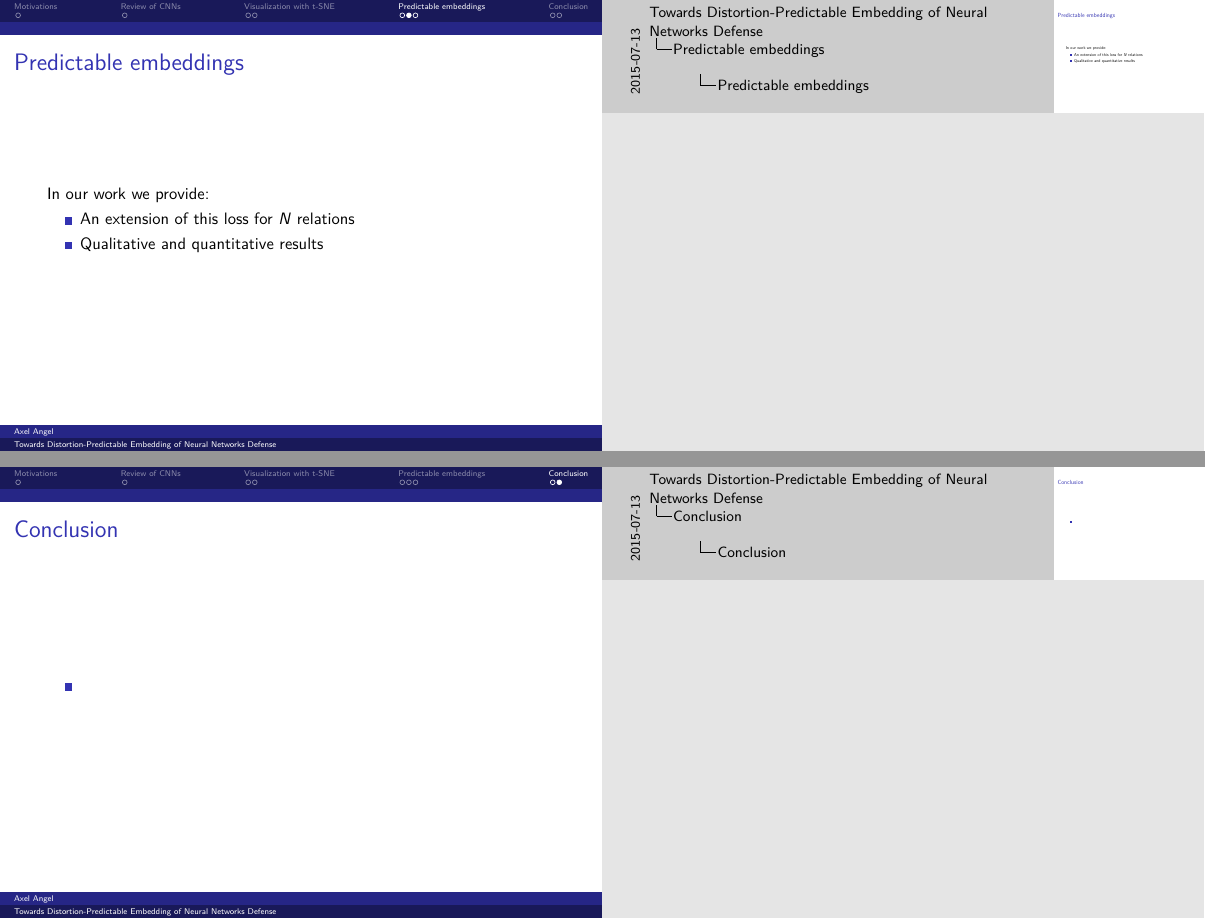
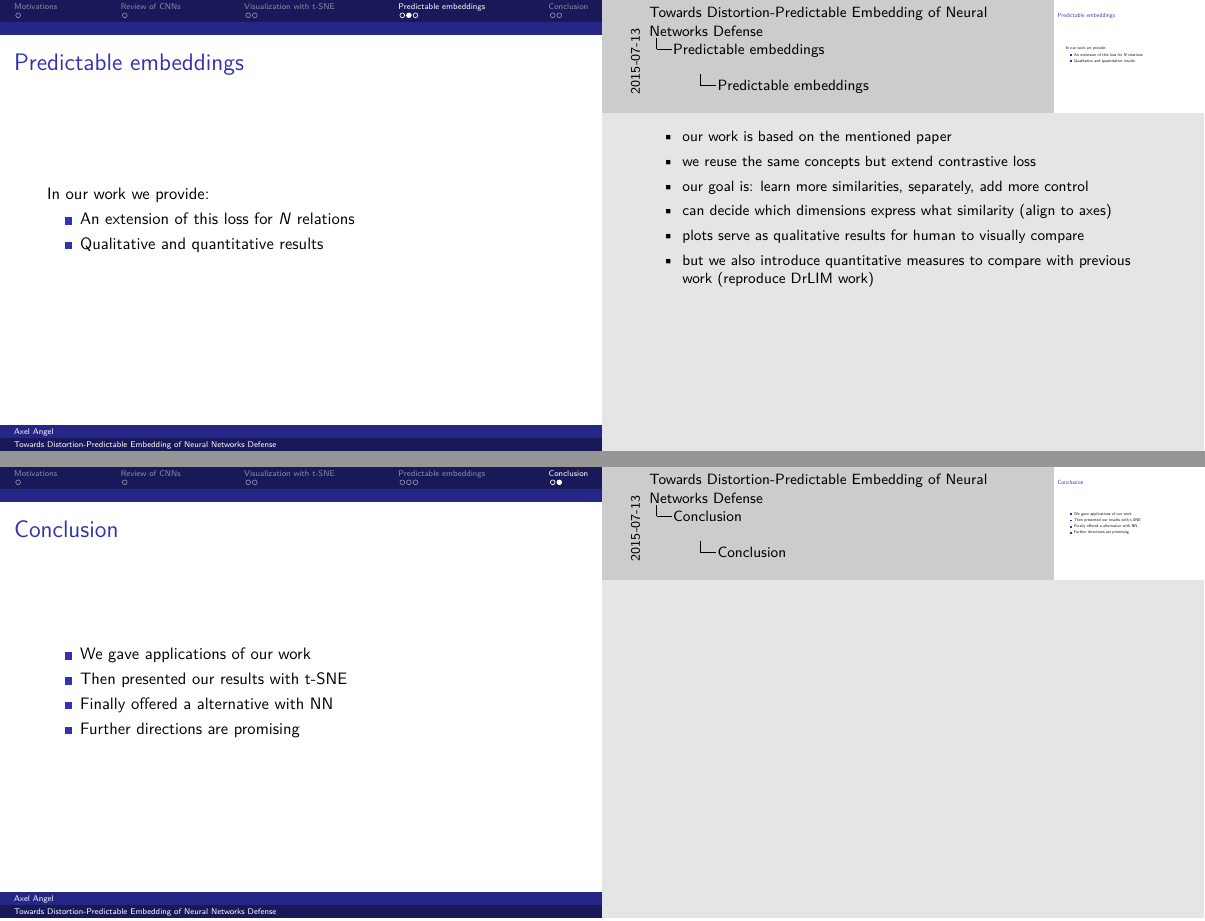
Before and after one commit to axel-angel/master-project, LaTeX slides (pres/pres.tex): pages 8 and 11 of 11, joined at a grey line. Compiled offline with pdfLaTeX.

Commit message:
pres WIP

```diff
--- a/pres/pres.tex
+++ b/pres/pres.tex
@@ -171,18 +178,30 @@
     In our work we provide:
     \begin{itemize}
         \item An extension of this loss for $N$ relations
+            % FIXME: show formula our contrastive loss
         \item Qualitative and quantitative results
     \end{itemize}
+
+    \note{\begin{itemize}
+        \item our work is based on the mentioned paper
+        \item we reuse the same concepts but extend contrastive loss
+        \item our goal is: learn more similarities, separately, add more control
+        \item can decide which dimensions express what similarity (align to axes)
+        \item plots serve as qualitative results for human to visually compare
+        \item but we also introduce quantitative measures to compare with previous work (reproduce DrLIM work)
+    \end{itemize}}
 \end{frame}
 
 \begin{frame}
     \frametitle{Predictable embeddings}
-    % show figure
+    % FIXME: show our figure + DrLIM figure
     \begin{itemize}
-        %\item Found it surpasses t-SNE for predictability
         \item Found it learns multiple relations at once
         \item Found it learns more predictable structures
     \end{itemize}
+    \note{\begin{itemize}
+        \item % TODO
+    \end{itemize}}
 \end{frame}
 
 \section{Conclusion}
@@ -199,7 +218,10 @@
 \begin{frame}
     \frametitle{Conclusion}
     \begin{itemize}
-        \item % recap
+        \item We gave applications of our work
+        \item Then presented our results with t-SNE
+        \item Finally offered a alternative with NN
+        \item Further directions are promising
     \end{itemize}
 \end{frame}
 
```
Also changed, not shown: pres/pres.tex (25 more changed lines).
